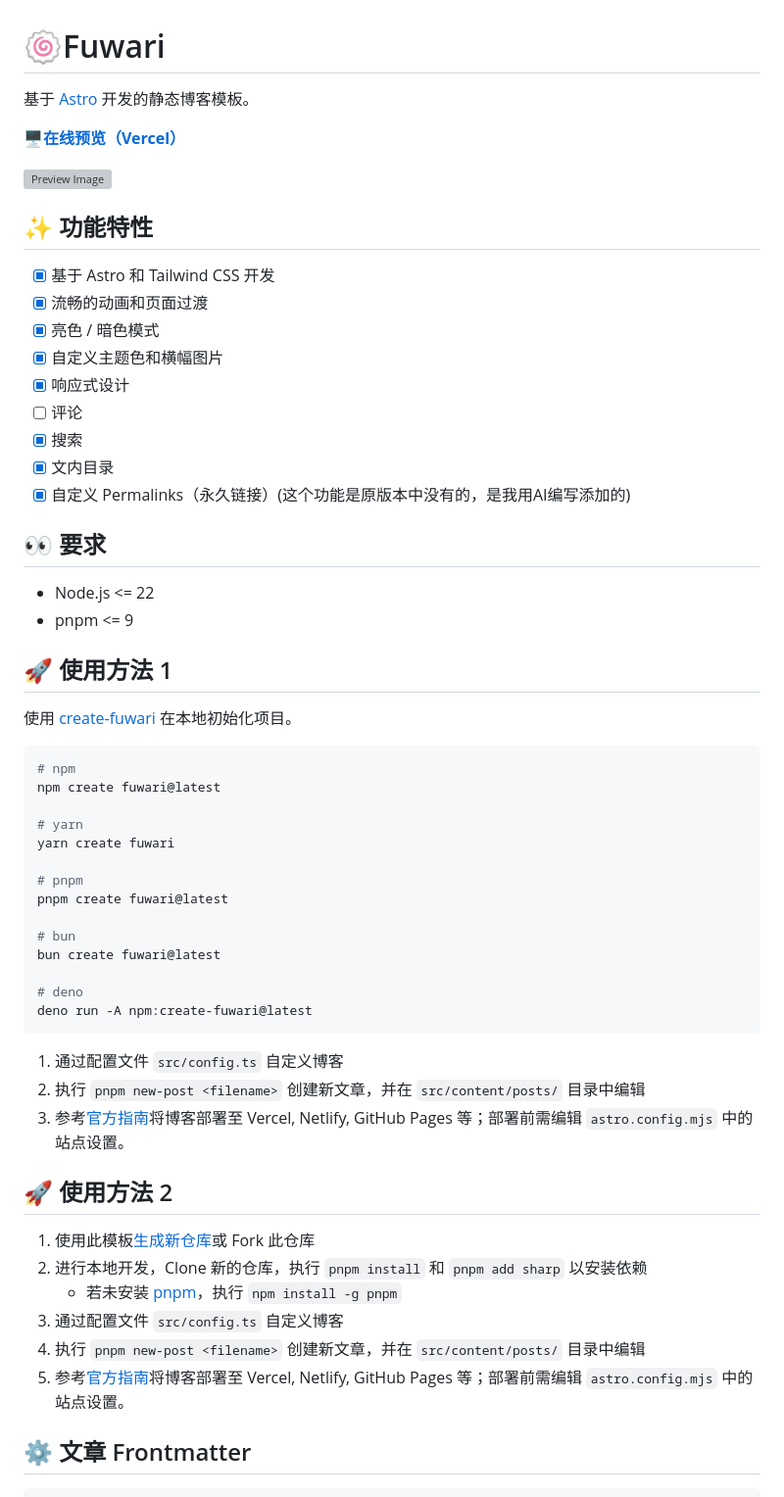
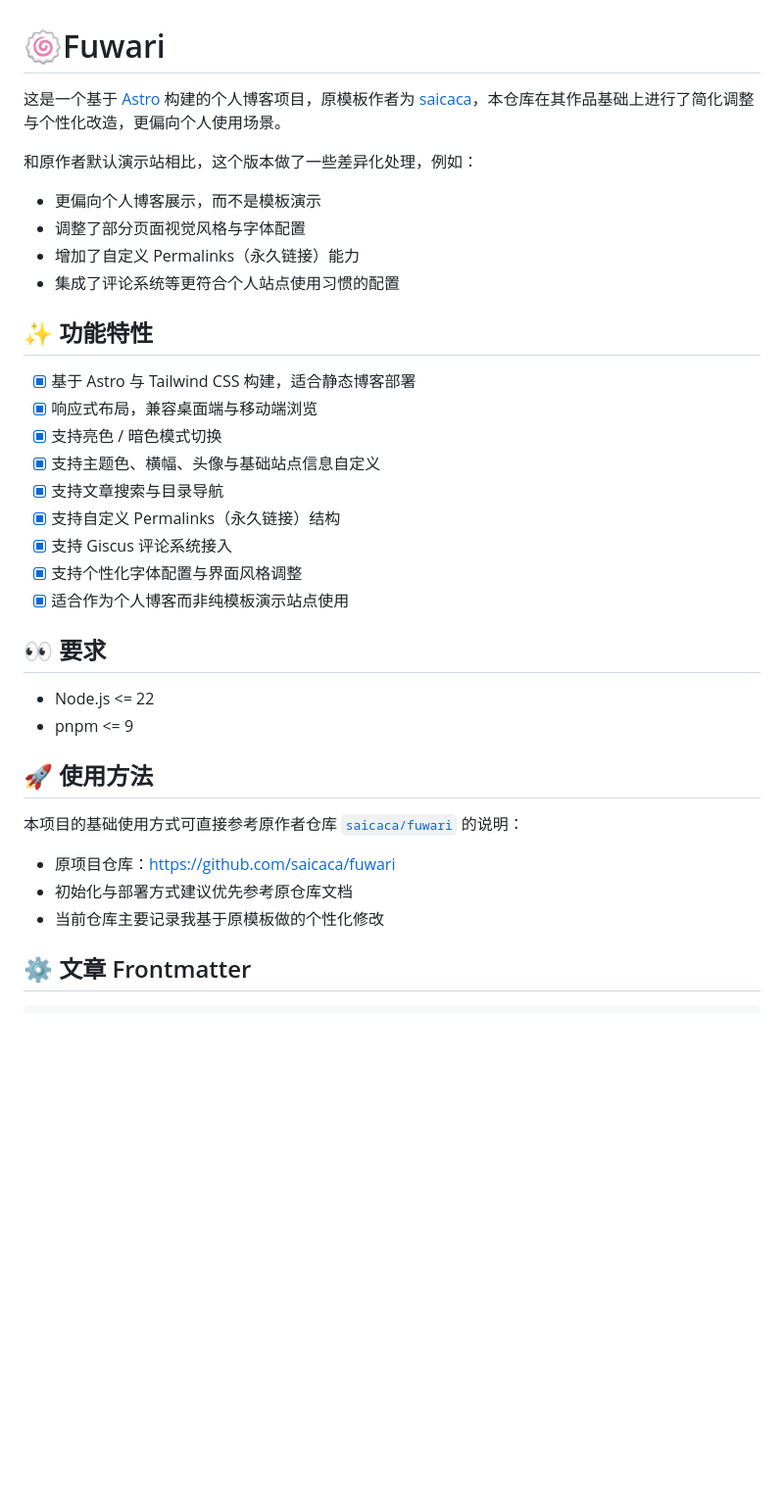
Before and after one commit to crzliang/fuwari, a Markdown page: README.md, the part around the change. Shown at 98% size. Drawn GitHub-style; blank space fills up the shorter version; grey boxes are pictures that could not be loaded.

Commit message:
feat: 修改README

````diff
--- a/README.md
+++ b/README.md
@@ -1,61 +1,38 @@
 # 🍥Fuwari
 
-基于 [Astro](https://astro.build) 开发的静态博客模板。
+这是一个基于 [Astro](https://astro.build) 构建的个人博客项目，原模板作者为 [saicaca](https://github.com/saicaca)，本仓库在其作品基础上进行了简化调整与个性化改造，更偏向个人使用场景。
 
-[**🖥️在线预览（Vercel）**](https://fuwari.vercel.app)
+和原作者默认演示站相比，这个版本做了一些差异化处理，例如：
 
-![Preview Image](https://raw.githubusercontent.com/saicaca/resource/main/fuwari/home.png)
+- 更偏向个人博客展示，而不是模板演示
+- 调整了部分页面视觉风格与字体配置
+- 增加了自定义 Permalinks（永久链接）能力
+- 集成了评论系统等更符合个人站点使用习惯的配置
 
 ## ✨ 功能特性
 
-- [x] 基于 Astro 和 Tailwind CSS 开发
-- [x] 流畅的动画和页面过渡
-- [x] 亮色 / 暗色模式
-- [x] 自定义主题色和横幅图片
-- [x] 响应式设计
-- [ ] 评论
-- [x] 搜索
-- [x] 文内目录
-- [x] 自定义 Permalinks（永久链接）(这个功能是原版本中没有的，是我用AI编写添加的)
+- [x] 基于 Astro 与 Tailwind CSS 构建，适合静态博客部署
+- [x] 响应式布局，兼容桌面端与移动端浏览
+- [x] 支持亮色 / 暗色模式切换
+- [x] 支持主题色、横幅、头像与基础站点信息自定义
+- [x] 支持文章搜索与目录导航
+- [x] 支持自定义 Permalinks（永久链接）结构
+- [x] 支持 Giscus 评论系统接入
+- [x] 支持个性化字体配置与界面风格调整
+- [x] 适合作为个人博客而非纯模板演示站点使用
 
 ## 👀 要求
 
 - Node.js <= 22
 - pnpm <= 9
 
-## 🚀 使用方法 1
+## 🚀 使用方法
 
-使用 [create-fuwari](https://github.com/L4Ph/create-fuwari) 在本地初始化项目。
+本项目的基础使用方式可直接参考原作者仓库 [`saicaca/fuwari`](README.md:1) 的说明：
 
-```sh
-# npm
-npm create fuwari@latest
-
-# yarn
-yarn create fuwari
-
-# pnpm
-pnpm create fuwari@latest
-
-# bun
-bun create fuwari@latest
-
-# deno
-deno run -A npm:create-fuwari@latest
-```
-
-1. 通过配置文件 `src/config.ts` 自定义博客
-2. 执行 `pnpm new-post <filename>` 创建新文章，并在 `src/content/posts/` 目录中编辑
-3. 参考[官方指南](https://docs.astro.build/zh-cn/guides/deploy/)将博客部署至 Vercel, Netlify, GitHub Pages 等；部署前需编辑 `astro.config.mjs` 中的站点设置。
-
-## 🚀 使用方法 2
-
-1. 使用此模板[生成新仓库](https://github.com/saicaca/fuwari/generate)或 Fork 此仓库
-2. 进行本地开发，Clone 新的仓库，执行 `pnpm install` 和 `pnpm add sharp` 以安装依赖
-   - 若未安装 [pnpm](https://pnpm.io)，执行 `npm install -g pnpm`
-3. 通过配置文件 `src/config.ts` 自定义博客
-4. 执行 `pnpm new-post <filename>` 创建新文章，并在 `src/content/posts/` 目录中编辑
-5. 参考[官方指南](https://docs.astro.build/zh-cn/guides/deploy/)将博客部署至 Vercel, Netlify, GitHub Pages 等；部署前需编辑 `astro.config.mjs` 中的站点设置。
+- 原项目仓库：https://github.com/saicaca/fuwari
+- 初始化与部署方式建议优先参考原仓库文档
+- 当前仓库主要记录我基于原模板做的个性化修改
 
 ## ⚙️ 文章 Frontmatter
 
````
